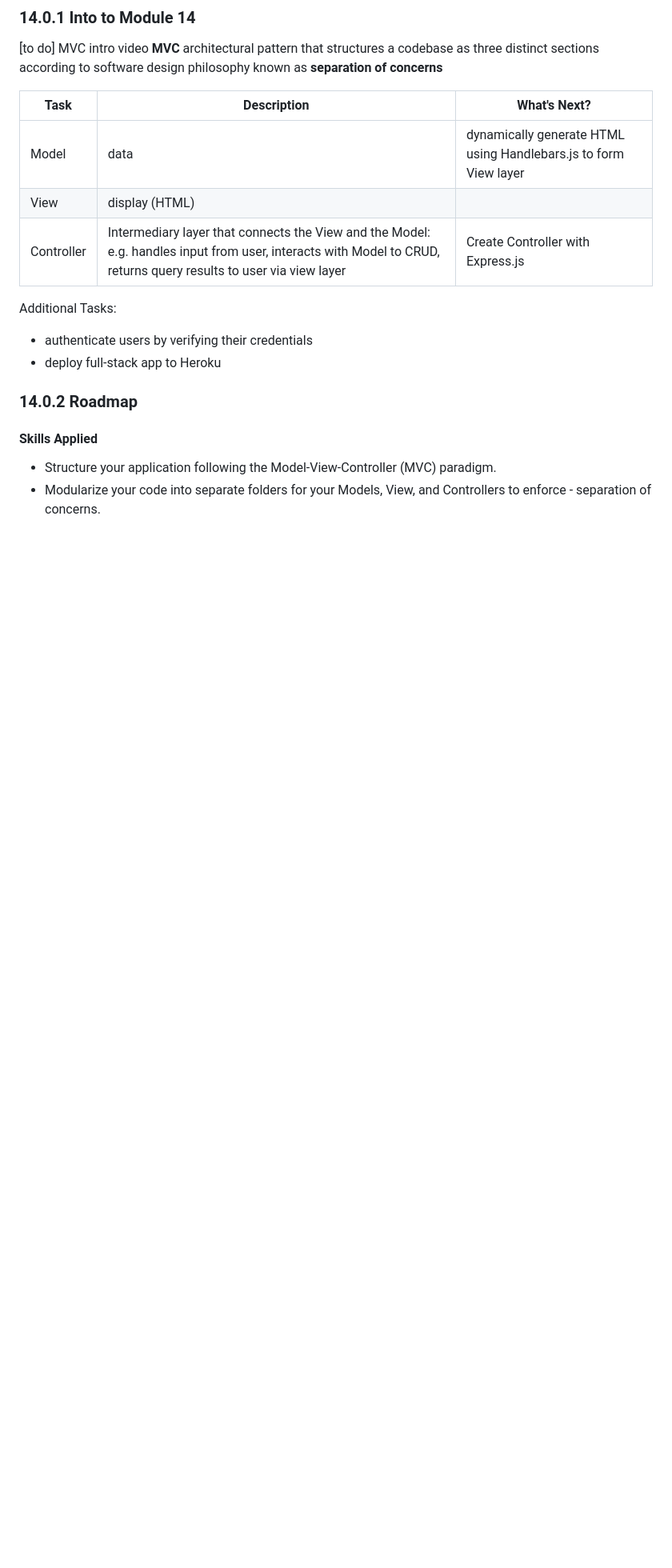
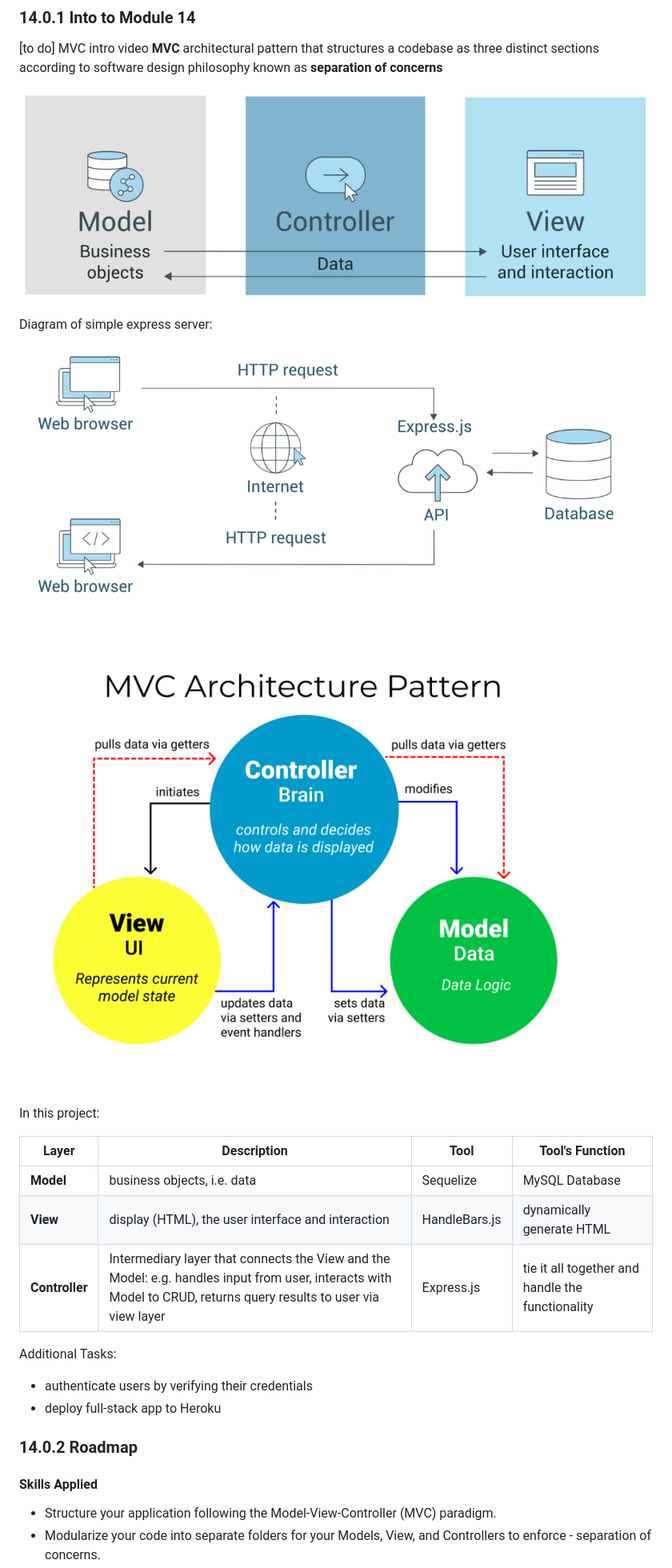
Before and after one commit to AndrewCLeonard/just-tech-news, a Markdown page: zz_notes/bootcamp-module-13-notes.md, the part around the change. Shown: that part at 80% size. Drawn GitHub-style; pictures changed too: zz_notes/images/MVC3_freecodecamp.png (added), zz_notes/images/MVC_diagram_1.png (added), zz_notes/images/simple_express_server.png (added); blank space fills up the shorter version.

Commit message:
note updates

```diff
--- a/zz_notes/bootcamp-module-13-notes.md
+++ b/zz_notes/bootcamp-module-13-notes.md
@@ -2172,11 +2172,20 @@ _No, setting the display of an element to inline-block gives the element the pro
 [to do] MVC intro video
 **MVC** architectural pattern that structures a codebase as three distinct sections according to software design philosophy known as **separation of concerns**
 
-| Task       | Description                                                                                                                                                       | What's Next?                                                     |
-| ---------- | ----------------------------------------------------------------------------------------------------------------------------------------------------------------- | ---------------------------------------------------------------- |
-| Model      | data                                                                                                                                                              | dynamically generate HTML using Handlebars.js to form View layer |
-| View       | display (HTML)                                                                                                                                                    |                                                                  |
-| Controller | Intermediary layer that connects the View and the Model: e.g. handles input from user, interacts with Model to CRUD, returns query results to user via view layer | Create Controller with Express.js                                |
+![MVC diagram](./images/MVC_diagram_1.png)
+
+Diagram of simple express server:
+![Express Server Diagram](./images/simple_express_server.png)
+
+![MVC Architecture Pattern](./images/MVC3_freecodecamp.png)
+
+In this project:
+
+| Layer          | Description                                                                                                                                                       | Tool          | Tool's Function                                  |
+| -------------- | ----------------------------------------------------------------------------------------------------------------------------------------------------------------- | ------------- | ------------------------------------------------ |
+| **Model**      | business objects, i.e. data                                                                                                                                       | Sequelize     | MySQL Database                                   |
+| **View**       | display (HTML), the user interface and interaction                                                                                                                | HandleBars.js | dynamically generate HTML                        |
+| **Controller** | Intermediary layer that connects the View and the Model: e.g. handles input from user, interacts with Model to CRUD, returns query results to user via view layer | Express.js    | tie it all together and handle the functionality |
 
 Additional Tasks:
 
```
